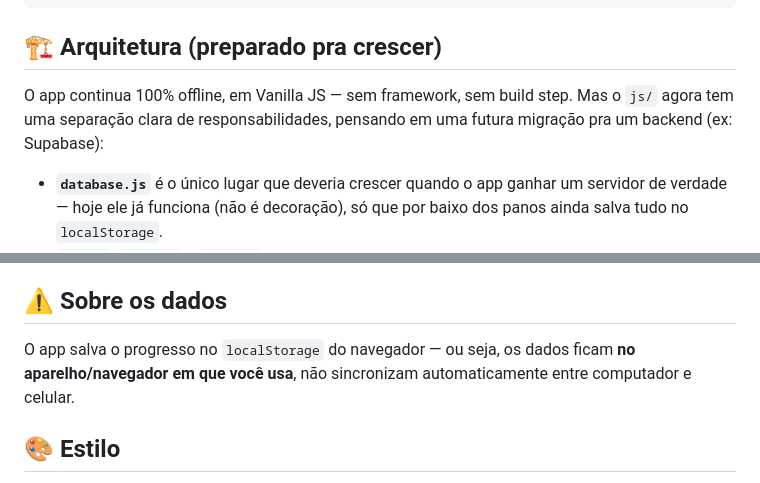
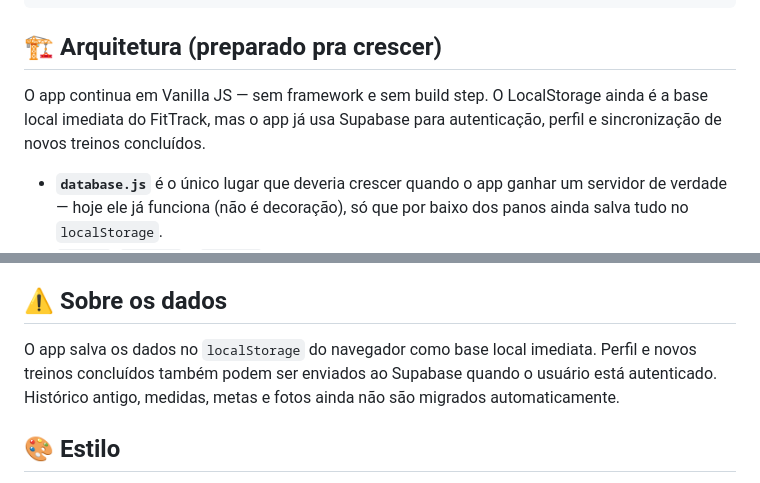
Before and after one commit to Babiluco/fittrack, a Markdown page: README.md, 2 parts joined by grey strips. GitHub-like rendering.

Commit message:
Revise README for app architecture and data handling
Updated architecture section to clarify app's offline capabilities and integration with Supabase for authentication and data synchronization.

```diff
--- a/README.md
+++ b/README.md
@@ -43,7 +43,7 @@ js/app.js            → lógica principal da aplicação (telas, navegação, i
 
 ## 🏗️ Arquitetura (preparado pra crescer)
 
-O app continua 100% offline, em Vanilla JS — sem framework, sem build step. Mas o `js/` agora tem uma separação clara de responsabilidades, pensando em uma futura migração pra um backend (ex: Supabase):
+O app continua em Vanilla JS — sem framework e sem build step. O LocalStorage ainda é a base local imediata do FitTrack, mas o app já usa Supabase para autenticação, perfil e sincronização de novos treinos concluídos.
 
 - **`database.js`** é o único lugar que deveria crescer quando o app ganhar um servidor de verdade — hoje ele já funciona (não é decoração), só que por baixo dos panos ainda salva tudo no `localStorage`.
 - **`api.js`**, **`auth.js`** e **`sync.js`** existem como esqueleto: todos os métodos já têm o nome e o formato de resposta que vão ter no futuro, mas nenhum se conecta a nada ainda — são só simulações (`mock:true` na resposta).
@@ -59,7 +59,7 @@ O app continua 100% offline, em Vanilla JS — sem framework, sem build step. Ma
 
 ## ⚠️ Sobre os dados
 
-O app salva o progresso no `localStorage` do navegador — ou seja, os dados ficam **no aparelho/navegador em que você usa**, não sincronizam automaticamente entre computador e celular.
+O app salva os dados no `localStorage` do navegador como base local imediata. Perfil e novos treinos concluídos também podem ser enviados ao Supabase quando o usuário está autenticado. Histórico antigo, medidas, metas e fotos ainda não são migrados automaticamente.
 
 ## 🎨 Estilo
 
```
